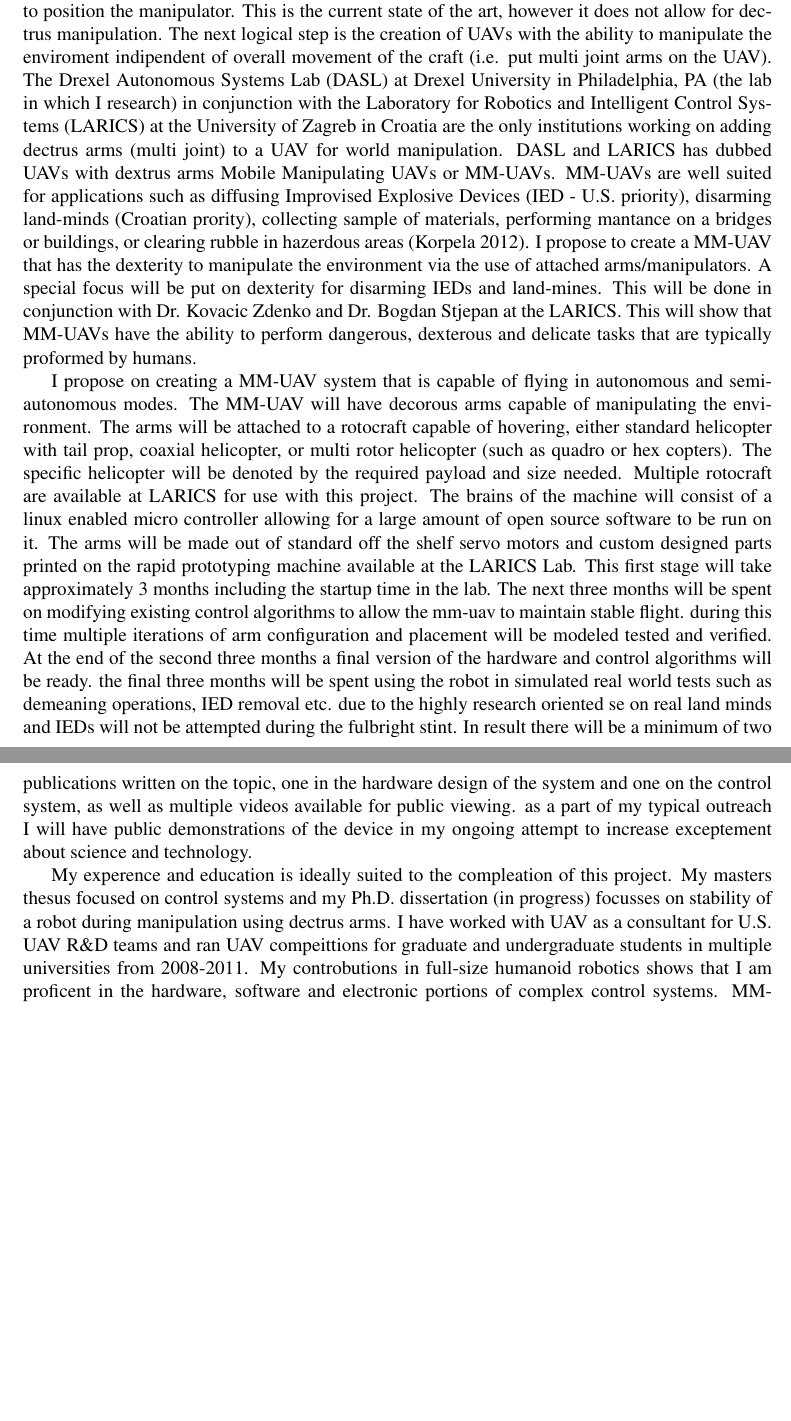
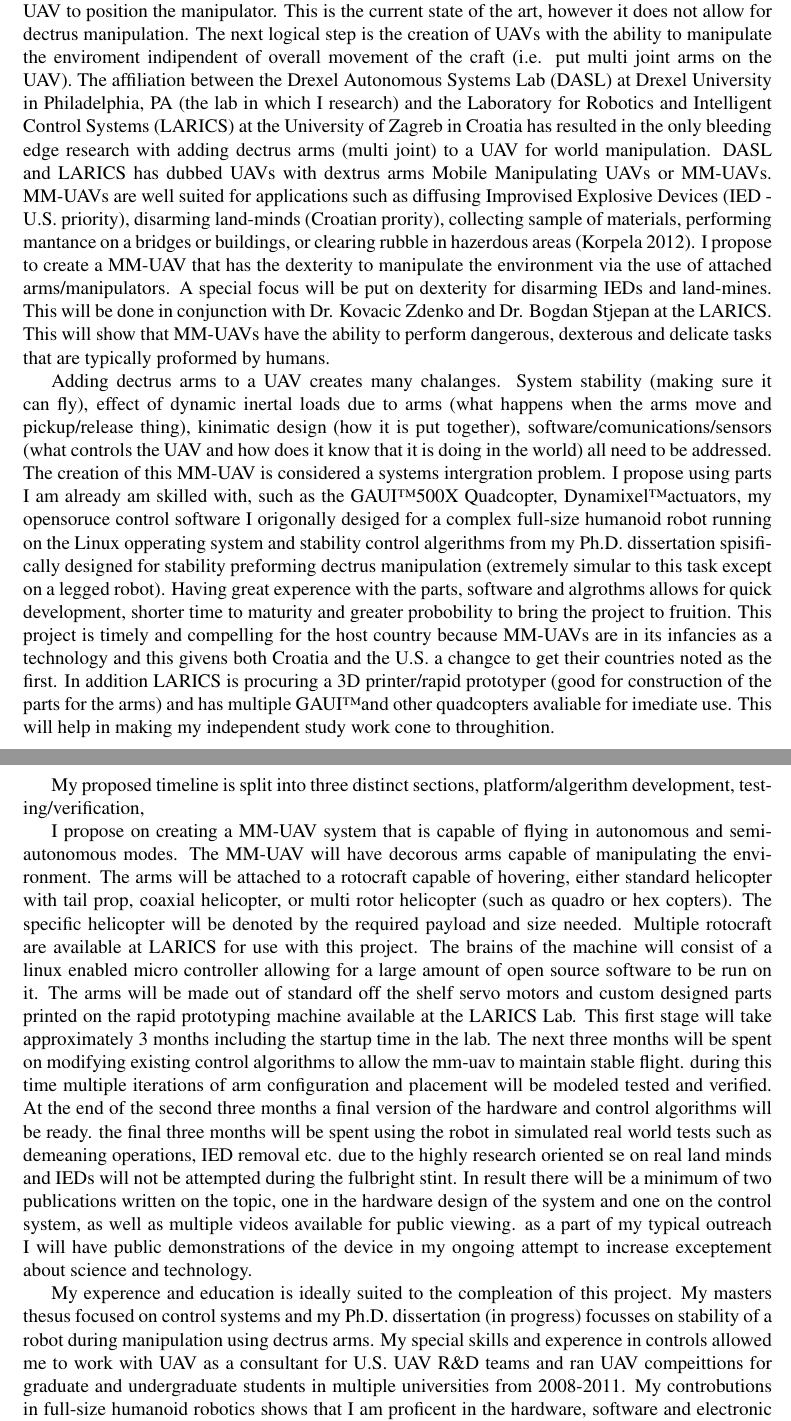
Before and after one commit to thedancomplex/dlofaro-fulbright-2013-2014, a LaTeX document (dlofaro-fulbright-Project-Proposal-2013-2014.tex): two parts of pages 1 and 2 of 2 before the commit and two parts of pages 1 and 2 of 3 after it, joined at a grey line, cut so that both start at the same text, the shorter picture padded with empty space. Compiled offline with pdfLaTeX.

Commit message:
added more to the proposal

```diff
--- a/dlofaro-fulbright-Project-Proposal-2013-2014.tex
+++ b/dlofaro-fulbright-Project-Proposal-2013-2014.tex
@@ -14,9 +14,12 @@ Mobile Manipulator Unmanned Aerial Vehicles for Mine Removal\\
 \end{center}
 
 %\normalsize
-Unmanned aerial vehicles (UAV) are at the forfrunt of robotics research in the U.S. as well as in other countries such as Croatia.  The most recent examples of traditional UAVs (fixed-winged) are the U.S. military's Preditor and MAKO drones.  The University of Pensivania's (UPenn) General Robotics, Automation, Sensing and Perception (GRASP) Lab was amoung the first use the small, agile quadroptors (four rotor helicopters) to create fast, autonomous and percision flying UAVs.  All of the latter UAVs have no world manipulation capibilities (with the exception  of the Preditor drone when it shoots something with its mistle payload).  Adding a single degree of freedom (one joint) grasper (or manipulator) to the UAV to allow for easy payload pickup and drop off has been shown viabal through the efforst of Yale and UPenn (2010-2011).  Though these manipulators are able to attach themselves to an object they are fixed to the UAV and thus relying souly on the UAV to position the manipulator.  This is the current state of the art, however it does not allow for dectrus manipulation.  The next logical step is the creation of UAVs with the ability to manipulate the enviroment indipendent of overall movement of the craft (i.e. put multi joint arms on the UAV).   The Drexel Autonomous Systems Lab (DASL) at Drexel University in Philadelphia, PA (the lab in which I research) in conjunction with the Laboratory for Robotics and Intelligent Control Systems (LARICS) at the University of Zagreb in Croatia are the only institutions working on adding dectrus arms (multi joint) to a UAV for world manipulation.  DASL and LARICS has dubbed UAVs with dextrus arms Mobile Manipulating UAVs or MM-UAVs.  MM-UAVs are well suited for applications such as diffusing Improvised Explosive Devices (IED - U.S. priority), disarming land-minds (Croatian prority), collecting sample of materials, performing mantance on a bridges or buildings, or clearing rubble in hazerdous areas (Korpela 2012).  I propose to create a MM-UAV that has the dexterity to manipulate the environment via the use of attached  arms/manipulators.  A special focus will be put on dexterity for disarming IEDs and land-mines.  This will be done in conjunction with Dr. Kovacic Zdenko and Dr. Bogdan Stjepan at the LARICS.  This will show that MM-UAVs have the ability to perform dangerous, dexterous and delicate tasks that are typically proformed by humans.
+Unmanned aerial vehicles (UAV) are at the forfrunt of robotics research in the U.S. as well as in other countries such as Croatia.  The most recent examples of traditional UAVs (fixed-winged) are the U.S. military's Preditor and MAKO drones.  The University of Pensivania's (UPenn) General Robotics, Automation, Sensing and Perception (GRASP) Lab was amoung the first use the small, agile quadroptors (four rotor helicopters) to create fast, autonomous and percision flying UAVs.  All of the latter UAVs have no world manipulation capibilities (with the exception  of the Preditor drone when it shoots something with its mistle payload).  Adding a single degree of freedom (one joint) grasper (or manipulator) to the UAV to allow for easy payload pickup and drop off has been shown viabal through the efforst of Yale and UPenn (2010-2011).  Though these manipulators are able to attach themselves to an object they are fixed to the UAV and thus relying souly on the UAV to position the manipulator.  This is the current state of the art, however it does not allow for dectrus manipulation.  The next logical step is the creation of UAVs with the ability to manipulate the enviroment indipendent of overall movement of the craft (i.e. put multi joint arms on the UAV).   The affiliation between the Drexel Autonomous Systems Lab (DASL) at Drexel University in Philadelphia, PA (the lab in which I research) and the Laboratory for Robotics and Intelligent Control Systems (LARICS) at the University of Zagreb in Croatia has resulted in the only bleeding edge research with adding dectrus arms (multi joint) to a UAV for world manipulation.  DASL and LARICS has dubbed UAVs with dextrus arms Mobile Manipulating UAVs or MM-UAVs.  MM-UAVs are well suited for applications such as diffusing Improvised Explosive Devices (IED - U.S. priority), disarming land-minds (Croatian prority), collecting sample of materials, performing mantance on a bridges or buildings, or clearing rubble in hazerdous areas (Korpela 2012).  I propose to create a MM-UAV that has the dexterity to manipulate the environment via the use of attached  arms/manipulators.  A special focus will be put on dexterity for disarming IEDs and land-mines.  This will be done in conjunction with Dr. Kovacic Zdenko and Dr. Bogdan Stjepan at the LARICS.  This will show that MM-UAVs have the ability to perform dangerous, dexterous and delicate tasks that are typically proformed by humans.
 
 %\section{Proposal}
+Adding dectrus arms to a UAV creates many chalanges.  System stability (making sure it can fly), effect of dynamic inertal loads due to arms (what happens when the arms move and pickup/release thing), kinimatic design (how it is put together), software/comunications/sensors (what controls the UAV and how does it know that it is doing in the world) all need to be addressed.  The creation of this MM-UAV is considered a systems intergration problem.  I propose using parts I am already am skilled with, such as the GAUI\texttrademark 500X Quadcopter, Dynamixel\texttrademark actuators, my opensoruce control software I origonally desiged for a complex full-size humanoid robot running on the Linux opperating system and stability control algerithms from my Ph.D. dissertation spisifically designed for stability preforming dectrus manipulation (extremely simular to this task except on a legged robot).  Having great experence with the parts, software and algrothms allows for quick development, shorter time to maturity and greater probobility to bring the project to fruition.  This project is timely and compelling for the host country because MM-UAVs are in its infancies as a technology and this givens both Croatia and the U.S. a changce to get their countries noted as the first.  In addition LARICS is procuring a 3D printer/rapid prototyper (good for construction of the parts for the arms) and has multiple GAUI\texttrademark and other quadcopters avaliable for imediate use.  This will help in making my independent study work cone to throughition.
+
+My proposed timeline is split into three distinct sections, platform/algerithm development, testing/verification,
 
 
 
@@ -43,7 +46,7 @@ exceptement about science and technology.
 
 
 %\section{Research Background}
-My experence and education is ideally suited to the compleation of this project.  My masters thesus focused on control systems and my Ph.D. dissertation (in progress) focusses on stability of a robot during manipulation using dectrus arms.  I have worked with UAV as a consultant for U.S. UAV R\&D teams and ran UAV compeittions for graduate and undergraduate students in multiple universities from 2008-2011.  My controbutions in full-size humanoid robotics shows that I am proficent in the hardware, software and electronic portions of complex control systems.  MM-UAVs are considered complex control systems.
+My experence and education is ideally suited to the compleation of this project.  My masters thesus focused on control systems and my Ph.D. dissertation (in progress) focusses on stability of a robot during manipulation using dectrus arms.  My special skills and experence in controls allowed me to work with UAV as a consultant for U.S. UAV R\&D teams and ran UAV compeittions for graduate and undergraduate students in multiple universities from 2008-2011.  My controbutions in full-size humanoid robotics shows that I am proficent in the hardware, software and electronic portions of complex control systems.  MM-UAVs are considered complex control systems.
 %Talk about how it is a new and blossiming field.  Idea comes from starwars probe droids (keep to about 6 sentences) Masters and Ph.D. dissertation focus on stability and verying load compensation.  Control systems for flying  robots is a  well known necessity for flying machines.  The addition of dextrus arms makes the system similar  to that of my dissertation in that it has arms that create inertial loads that you need to compensate for when  stabilizing the machine however the flying aspect creates new dynamics to look at.  The creation and control  of multiple legged and wheeled robot paltforms is a good stepping stone to this end of research.
 
 
```
